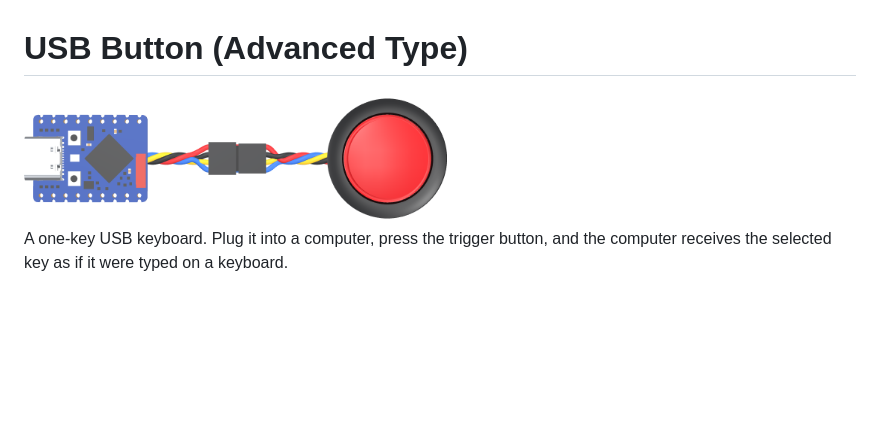
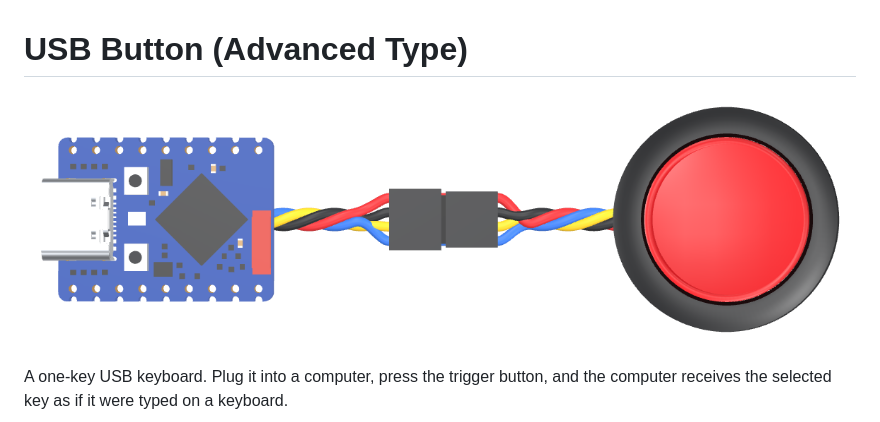
Before and after one commit to andreykats/usb-button-firmware, a Markdown page: README.md, the part around the change. GitHub-like rendering; pictures changed too: resources/arcade-button-scene-horizontal.png; blank space fills up the shorter version.

Commit message:
Revert "README: scene image as wide as the title, edges cropped to the scene"
This reverts commit 9ddb0c59e910a04173772bcd92ee1006e50ea463.

```diff
--- a/README.md
+++ b/README.md
@@ -1,6 +1,6 @@
 # USB Button (Advanced Type)
 
-<img src="resources/arcade-button-scene-horizontal.png" width="423" alt="The USB Button: a Waveshare ESP32-S3-Zero wired to a red arcade button">
+![The USB Button: a Waveshare ESP32-S3-Zero wired to a red arcade button](resources/arcade-button-scene-horizontal.png)
 
 A one-key USB keyboard. Plug it into a computer, press the trigger button, and the
 computer receives the selected key as if it were typed on a keyboard.
```
